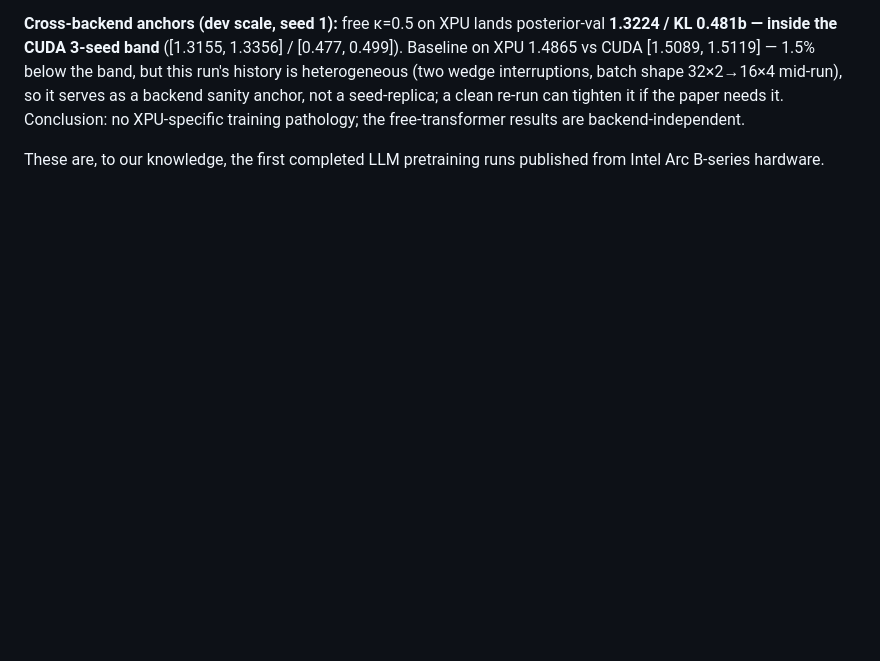
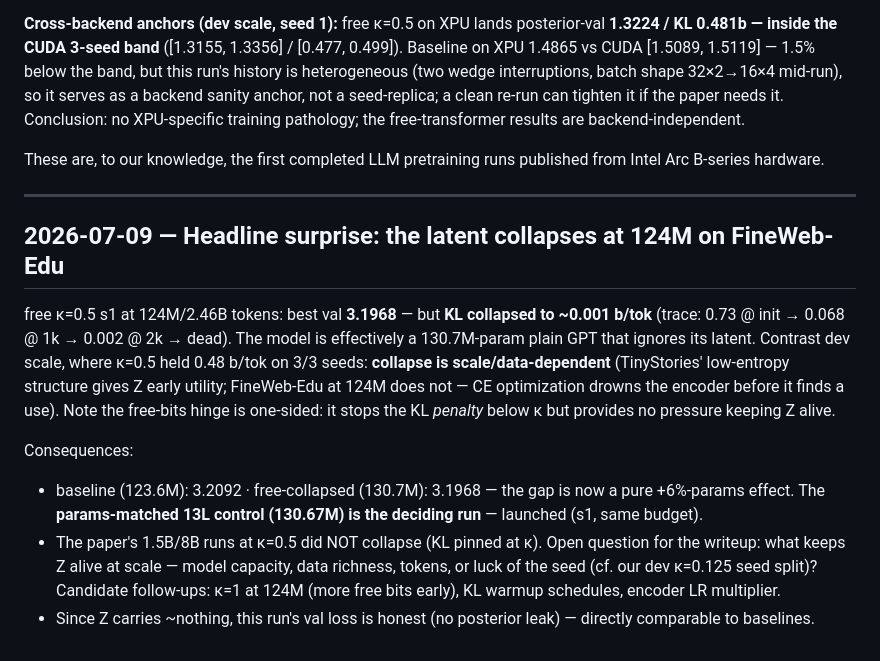
Before and after one commit to bryanvine/free-transformer, a Markdown page: paper/RESEARCH_LOG.md, the part around the change. GitHub-like rendering; blank space fills up the shorter version.

Commit message:
124M headline: posterior collapse on FineWeb-Edu at kappa=0.5; 13L control launched
Generated with [Claude Code](https://claude.ai/code)
via [Happy](https://happy.engineering)

Co-Authored-By: Claude Fable 5 <noreply@anthropic.com>
Co-Authored-By: Happy <yesreply@happy.engineering>
Claude-Session: https://claude.ai/code/session_01Ucwrv24ffSqZchWkDUaaGN

```diff
--- a/paper/RESEARCH_LOG.md
+++ b/paper/RESEARCH_LOG.md
@@ -321,3 +321,28 @@ pathology; the free-transformer results are backend-independent.
 
 These are, to our knowledge, the first completed LLM pretraining runs
 published from Intel Arc B-series hardware.
+
+---
+
+## 2026-07-09 — Headline surprise: the latent collapses at 124M on FineWeb-Edu
+
+free κ=0.5 s1 at 124M/2.46B tokens: best val **3.1968** — but **KL collapsed
+to ~0.001 b/tok** (trace: 0.73 @ init → 0.068 @ 1k → 0.002 @ 2k → dead).
+The model is effectively a 130.7M-param plain GPT that ignores its latent.
+Contrast dev scale, where κ=0.5 held 0.48 b/tok on 3/3 seeds: **collapse is
+scale/data-dependent** (TinyStories' low-entropy structure gives Z early
+utility; FineWeb-Edu at 124M does not — CE optimization drowns the encoder
+before it finds a use). Note the free-bits hinge is one-sided: it stops the
+KL *penalty* below κ but provides no pressure keeping Z alive.
+
+Consequences:
+- baseline (123.6M): 3.2092 · free-collapsed (130.7M): 3.1968 — the gap is
+  now a pure +6%-params effect. The **params-matched 13L control (130.67M)
+  is the deciding run** — launched (s1, same budget).
+- The paper's 1.5B/8B runs at κ=0.5 did NOT collapse (KL pinned at κ). Open
+  question for the writeup: what keeps Z alive at scale — model capacity,
+  data richness, tokens, or luck of the seed (cf. our dev κ=0.125 seed
+  split)? Candidate follow-ups: κ=1 at 124M (more free bits early), KL
+  warmup schedules, encoder LR multiplier.
+- Since Z carries ~nothing, this run's val loss is honest (no posterior
+  leak) — directly comparable to baselines.
```
